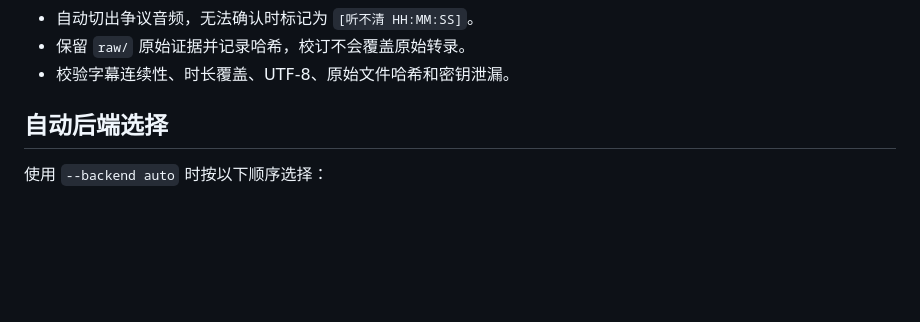
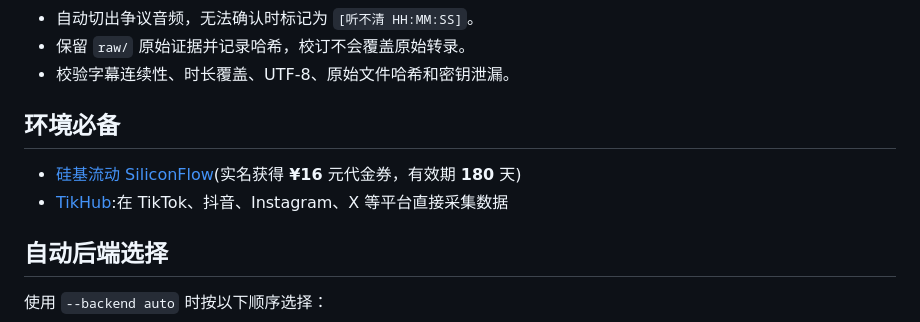
Before and after one commit to dongyubin/video-transcription-audit-skill, a Markdown page: README.md, the part around the change. Drawn GitHub-style; blank space fills up the shorter version.

Commit message:
2026年7月30日：新增视频转文字Skill

```diff
--- a/README.md
+++ b/README.md
@@ -16,6 +16,11 @@
 - 自动切出争议音频，无法确认时标记为 `[听不清 HH:MM:SS]`。
 - 保留 `raw/` 原始证据并记录哈希，校订不会覆盖原始转录。
 - 校验字幕连续性、时长覆盖、UTF-8、原始文件哈希和密钥泄漏。
+
+## 环境必备
+
+- [硅基流动 SiliconFlow](https://cloud.siliconflow.cn/i/DFpRRhZo)(实名获得 **¥16** 元代金券，有效期 **180** 天)
+- [TikHub](https://user.tikhub.io/register?ref=hHPxjjq2):在 TikTok、抖音、Instagram、X 等平台直接采集数据
 
 ## 自动后端选择
 
```
